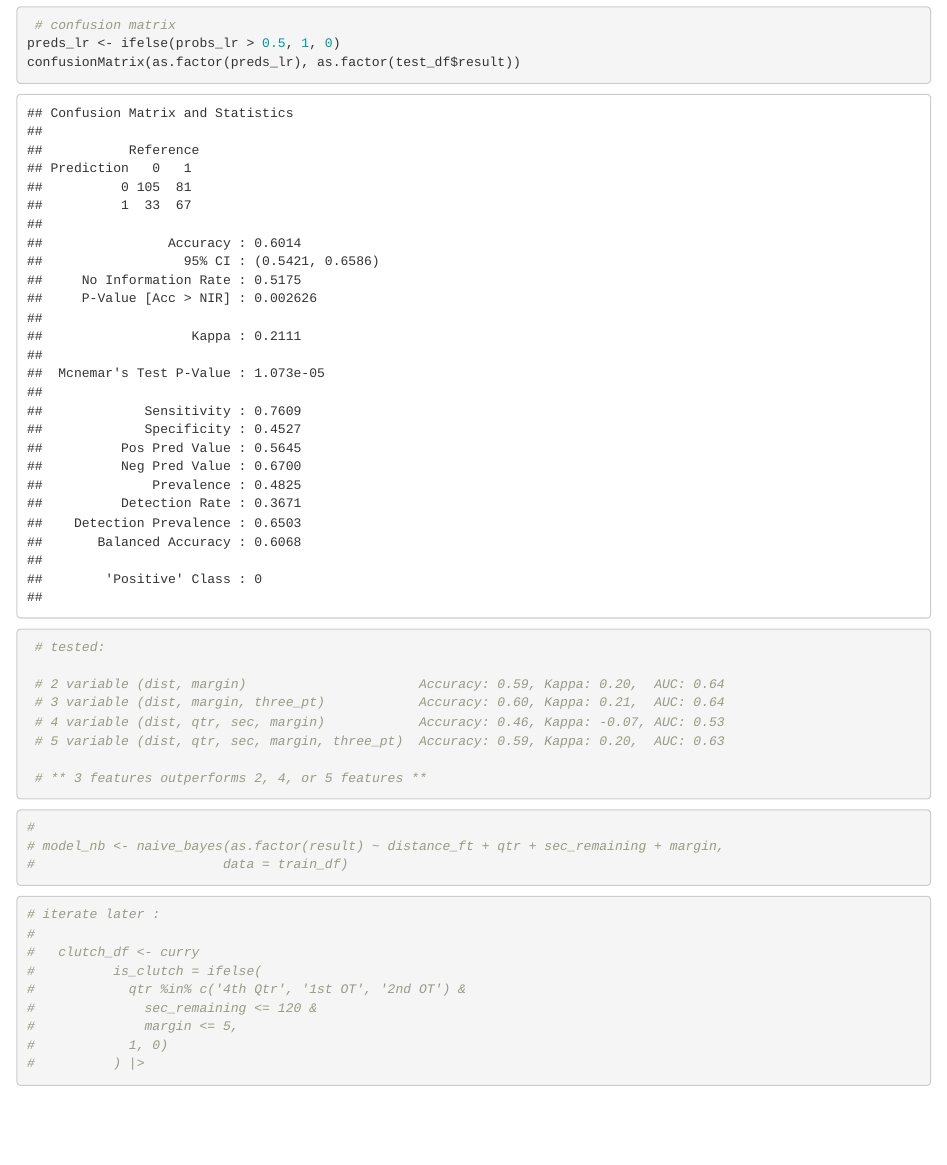
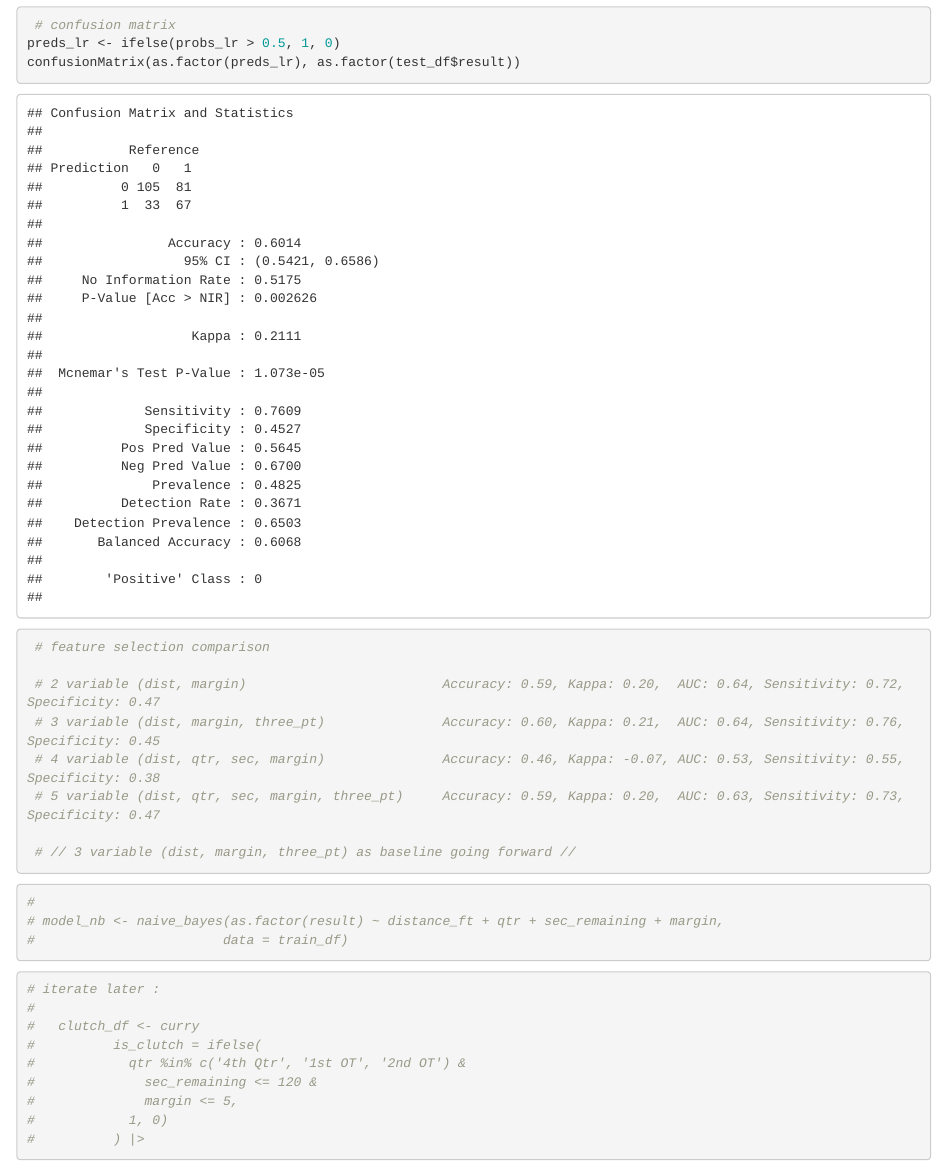
Before and after one commit to leviticushood/nba-shot-analysis, an R Markdown document (project-parts/clutch-modeling.Rmd): the page in a window 1100 px wide, from 4490 px down. Rendered offline with R 4.5, knitr and Pandoc, with nearby package versions.

Commit message:
add in sens and spec to lr

````diff
--- a/project-parts/clutch-modeling.Rmd
+++ b/project-parts/clutch-modeling.Rmd
@@ -96,14 +96,14 @@ cat("Logistic Regression AUC:", auc(roc_lr), "\n")
 preds_lr <- ifelse(probs_lr > 0.5, 1, 0)
 confusionMatrix(as.factor(preds_lr), as.factor(test_df$result))
 
- # tested:
+ # feature selection comparison
 
- # 2 variable (dist, margin)                      Accuracy: 0.59, Kappa: 0.20,  AUC: 0.64
- # 3 variable (dist, margin, three_pt)            Accuracy: 0.60, Kappa: 0.21,  AUC: 0.64
- # 4 variable (dist, qtr, sec, margin)            Accuracy: 0.46, Kappa: -0.07, AUC: 0.53
- # 5 variable (dist, qtr, sec, margin, three_pt)  Accuracy: 0.59, Kappa: 0.20,  AUC: 0.63
+ # 2 variable (dist, margin)                         Accuracy: 0.59, Kappa: 0.20,  AUC: 0.64, Sensitivity: 0.72, Specificity: 0.47
+ # 3 variable (dist, margin, three_pt)               Accuracy: 0.60, Kappa: 0.21,  AUC: 0.64, Sensitivity: 0.76, Specificity: 0.45
+ # 4 variable (dist, qtr, sec, margin)               Accuracy: 0.46, Kappa: -0.07, AUC: 0.53, Sensitivity: 0.55, Specificity: 0.38
+ # 5 variable (dist, qtr, sec, margin, three_pt)     Accuracy: 0.59, Kappa: 0.20,  AUC: 0.63, Sensitivity: 0.73, Specificity: 0.47
 
- # ** 3 features outperforms 2, 4, or 5 features **
+ # // 3 variable (dist, margin, three_pt) as baseline going forward //
 
 ```
 
````
